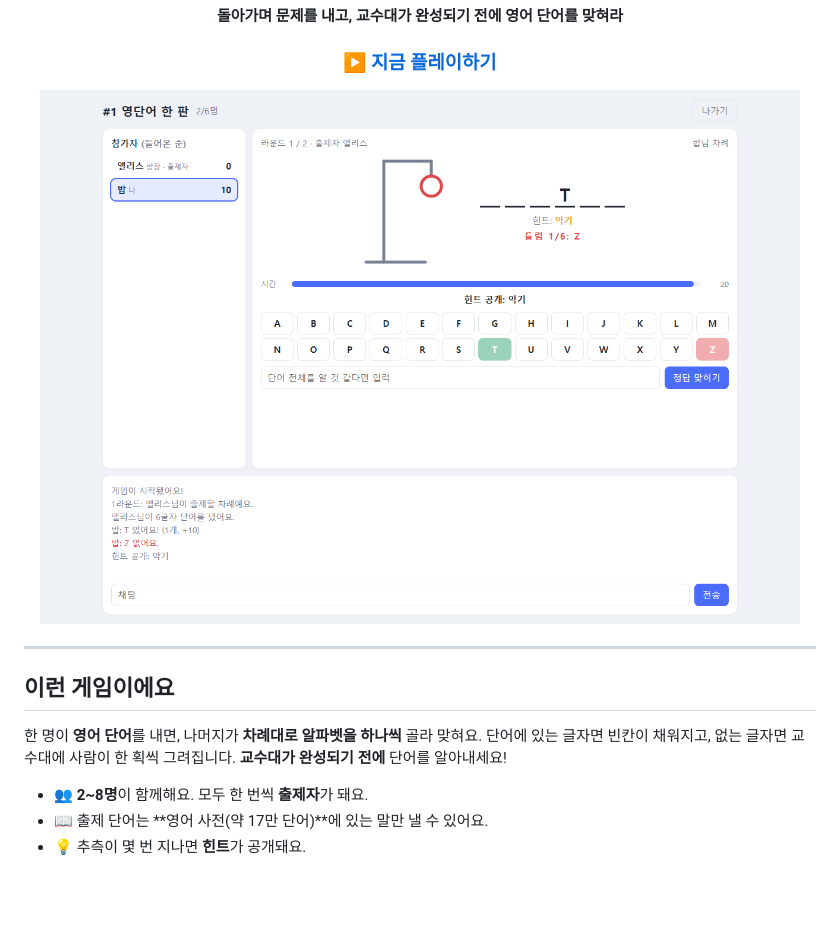
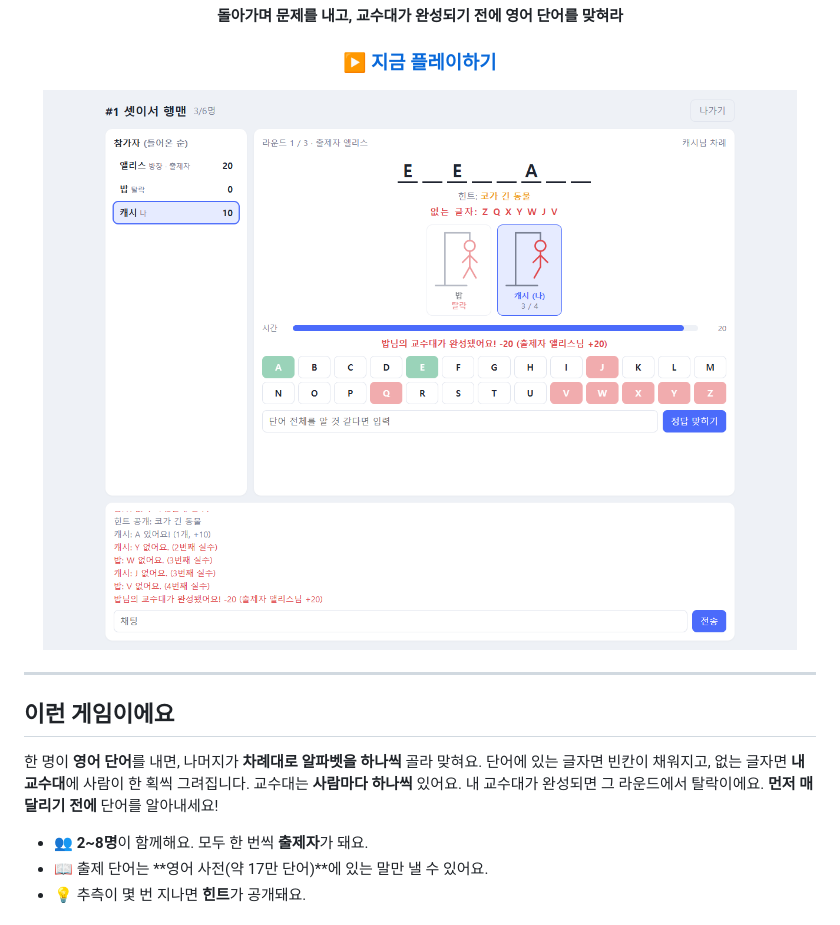
Before and after one commit to kminh-wow/Game_hub, a Markdown page: hangman/README.md, the part around one of its changes. Drawn GitHub-style; pictures changed too: docs/images/hangman-game.png; blank space fills up the shorter version.

Commit message:
docs: 행맨 규칙·점수 설명과 스크린샷을 사람별 교수대에 맞게 수정

```diff
--- a/hangman/README.md
+++ b/hangman/README.md
@@ -15,8 +15,9 @@
 ## 이런 게임이에요
 
 한 명이 **영어 단어**를 내면, 나머지가 **차례대로 알파벳을 하나씩** 골라 맞혀요.
-단어에 있는 글자면 빈칸이 채워지고, 없는 글자면 교수대에 사람이 한 획씩 그려집니다.
-**교수대가 완성되기 전에** 단어를 알아내세요!
+단어에 있는 글자면 빈칸이 채워지고, 없는 글자면 **내 교수대**에 사람이 한 획씩 그려집니다.
+교수대는 **사람마다 하나씩** 있어요. 내 교수대가 완성되면 그 라운드에서 탈락이에요.
+**먼저 매달리기 전에** 단어를 알아내세요!
 
 - 👥 **2~8명**이 함께해요. 모두 한 번씩 **출제자**가 돼요.
 - 📖 출제 단어는 **영어 사전(약 17만 단어)**에 있는 말만 낼 수 있어요.
```
Also changed, not shown: other parts of hangman/README.md (+10 -7 lines), README.md (+2 -1 lines), docs/DEVELOPMENT.md (+3 -2 lines).
